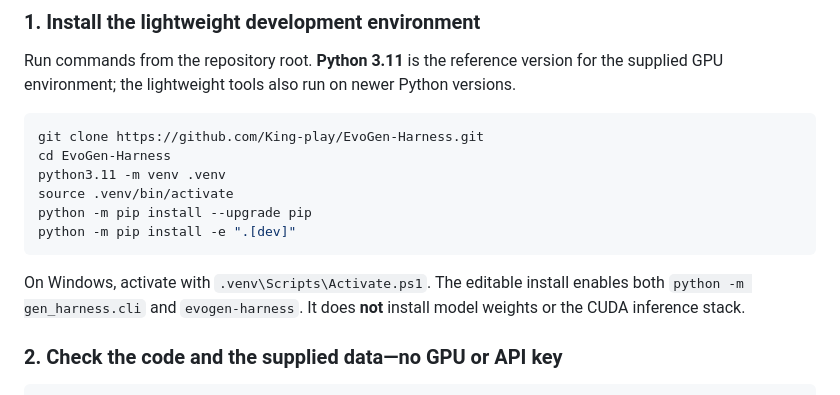
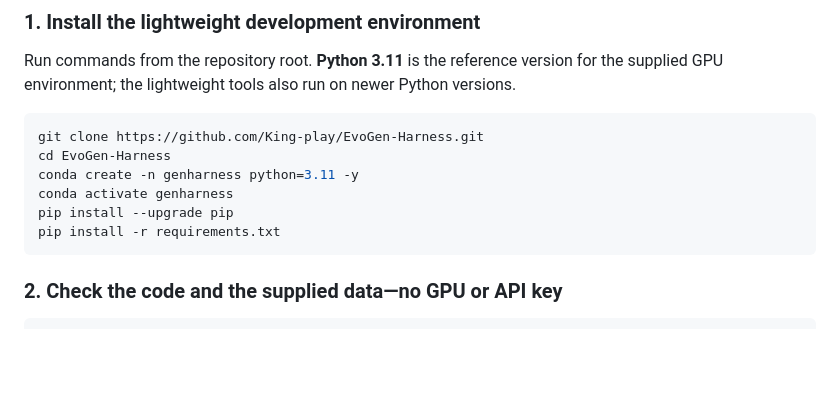
Before and after one commit to King-play/EvoGen-Harness, a Markdown page: README.md, the part around the change. Drawn GitHub-style; blank space fills up the shorter version.

````diff
--- a/README.md
+++ b/README.md
@@ -89,13 +89,12 @@ Run commands from the repository root. **Python 3.11** is the reference version
 ```bash
 git clone https://github.com/King-play/EvoGen-Harness.git
 cd EvoGen-Harness
-python3.11 -m venv .venv
-source .venv/bin/activate
-python -m pip install --upgrade pip
-python -m pip install -e ".[dev]"
+conda create -n genharness python=3.11 -y
+conda activate genharness
+pip install --upgrade pip
+pip install -r requirements.txt
 ```
 
-On Windows, activate with `.venv\Scripts\Activate.ps1`. The editable install enables both `python -m gen_harness.cli` and `evogen-harness`. It does **not** install model weights or the CUDA inference stack.
 
 ### 2. Check the code and the supplied data—no GPU or API key
 
````
